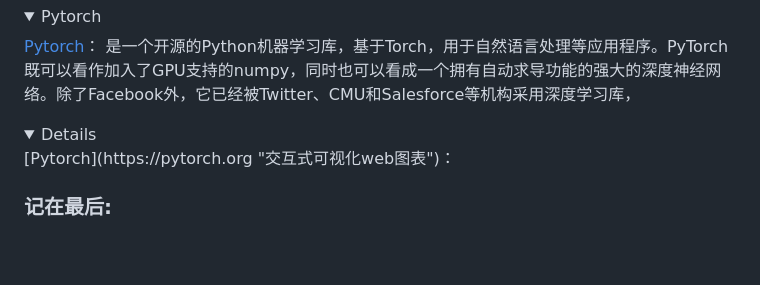
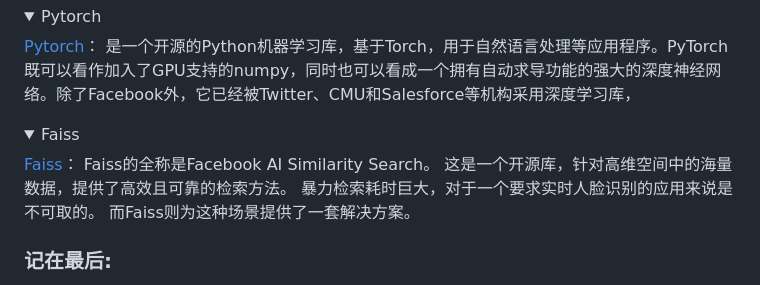
Before and after one commit to zhangxige/Python-UseFul, a Markdown page: README.md, the part around the change. GitHub-like rendering; folded sections open; blank space fills up the shorter version.

```diff
--- a/README.md
+++ b/README.md
@@ -156,7 +156,13 @@ Bokeh is a Python library for creating interactive visualizations for modern web
 </details>
 
 <details>
-[Pytorch](https://pytorch.org  "交互式可视化web图表")：
+<summary>Faiss</summary>
+
+[Faiss](https://github.com/facebookresearch/faiss "高效向量检索")：
+Faiss的全称是Facebook AI Similarity Search。
+这是一个开源库，针对高维空间中的海量数据，提供了高效且可靠的检索方法。
+暴力检索耗时巨大，对于一个要求实时人脸识别的应用来说是不可取的。
+而Faiss则为这种场景提供了一套解决方案。
 
 </details>
 
```
